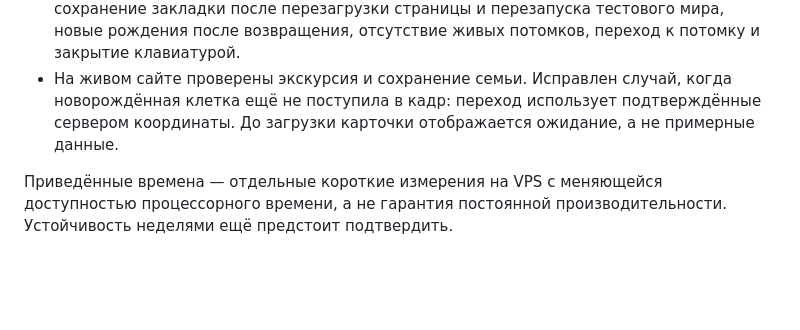
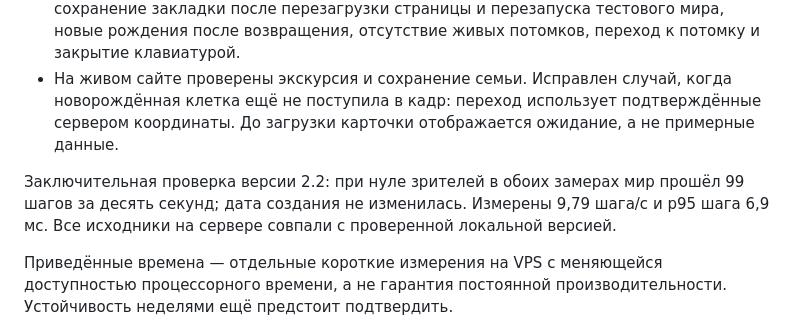
Before and after one commit to ahdpe/aetheon, a Markdown page: OBSERVATORY-REPORT-RU.md, the part around the change. GitHub-like rendering; blank space fills up the shorter version.

Commit message:
Record verified zero-visitor evolution and production source parity

```diff
--- a/OBSERVATORY-REPORT-RU.md
+++ b/OBSERVATORY-REPORT-RU.md
@@ -29,6 +29,8 @@
 - Интерфейс проверен на компьютере и при ширине 390 px, на EN и RU. Проверены сохранение закладки после перезагрузки страницы и перезапуска тестового мира, новые рождения после возвращения, отсутствие живых потомков, переход к потомку и закрытие клавиатурой.
 - На живом сайте проверены экскурсия и сохранение семьи. Исправлен случай, когда новорождённая клетка ещё не поступила в кадр: переход использует подтверждённые сервером координаты. До загрузки карточки отображается ожидание, а не примерные данные.
 
+Заключительная проверка версии 2.2: при нуле зрителей в обоих замерах мир прошёл 99 шагов за десять секунд; дата создания не изменилась. Измерены 9,79 шага/с и p95 шага 6,9 мс. Все исходники на сервере совпали с проверенной локальной версией.
+
 Приведённые времена — отдельные короткие измерения на VPS с меняющейся доступностью процессорного времени, а не гарантия постоянной производительности. Устойчивость неделями ещё предстоит подтвердить.
 
 Новая функциональная анатомия, эволюционирующая флора, конструктор организмов и расширение карты относятся к следующим этапам. Текущий этап делает существующую жизнь понятной и позволяет возвращаться к её реальной истории.
```
